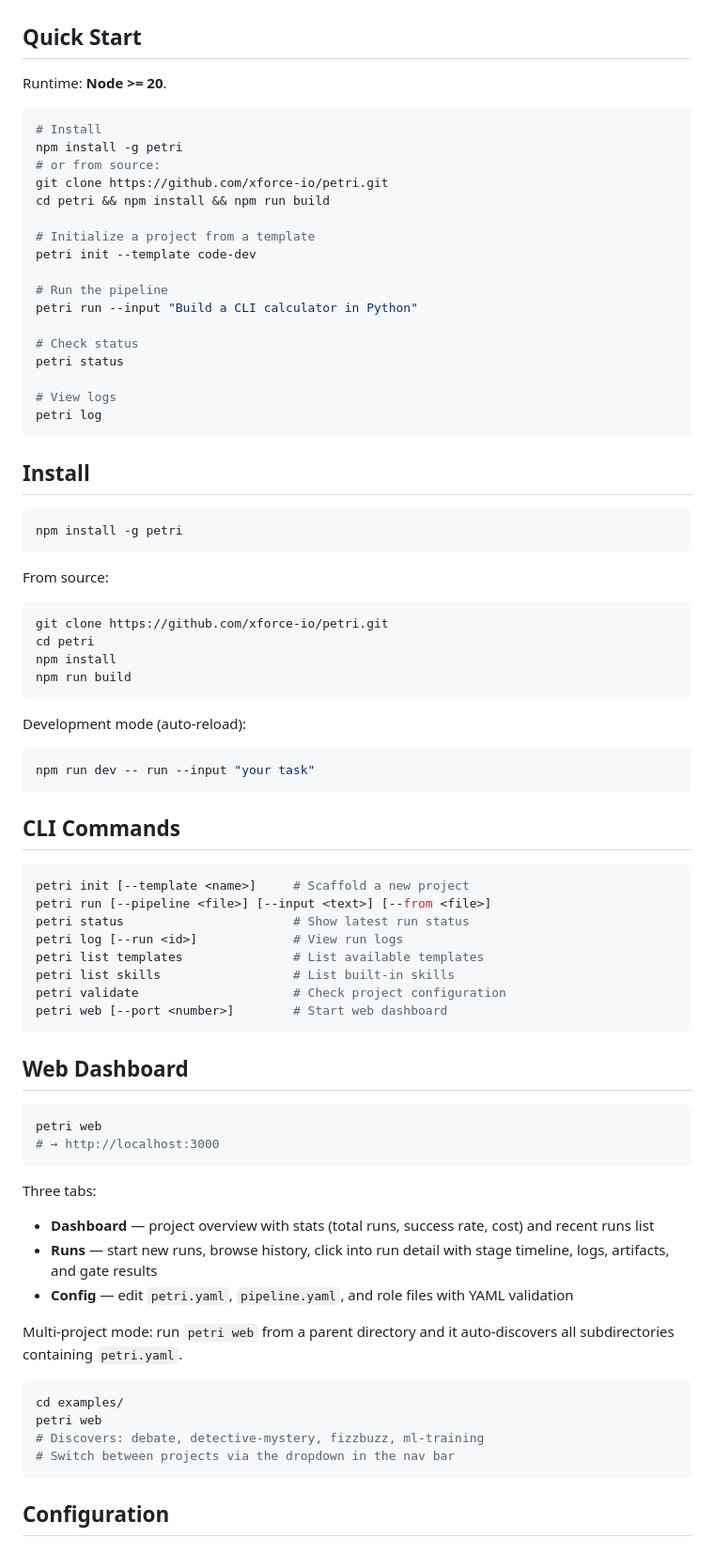
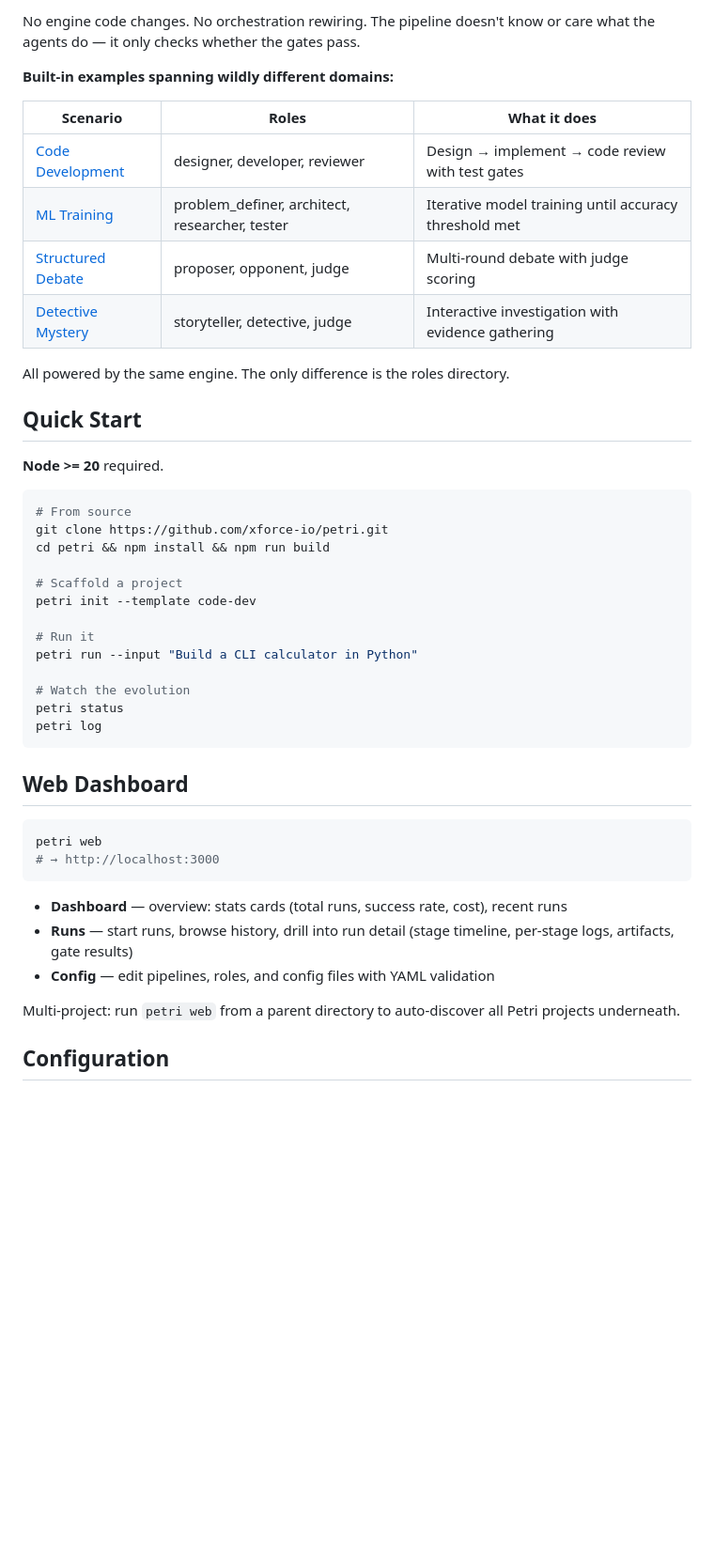
Before and after one commit to xforce-io/petri, a Markdown page: README.md, the part around one of its changes. Shown at 94% size. Drawn GitHub-style; blank space fills up the shorter version.

````diff
--- a/README.md
+++ b/README.md
@@ -32,60 +72,34 @@ Five core concepts:
+No engine code changes. No orchestration rewiring. The pipeline doesn't know or care what the agents do — it only checks whether the gates pass.
+
+**Built-in examples spanning wildly different domains:**
+
+| Scenario | Roles | What it does |
+|----------|-------|-------------|
+| [Code Development](src/templates/code-dev) | designer, developer, reviewer | Design → implement → code review with test gates |
+| [ML Training](examples/ml-training) | problem_definer, architect, researcher, tester | Iterative model training until accuracy threshold met |
+| [Structured Debate](examples/debate) | proposer, opponent, judge | Multi-round debate with judge scoring |
+| [Detective Mystery](examples/detective-mystery) | storyteller, detective, judge | Interactive investigation with evidence gathering |
+
+All powered by the same engine. The only difference is the roles directory.
 
 ## Quick Start
 
-Runtime: **Node >= 20**.
+**Node >= 20** required.
 
 ```bash
-# Install
-npm install -g petri
-# or from source:
+# From source
 git clone https://github.com/xforce-io/petri.git
 cd petri && npm install && npm run build
 
-# Initialize a project from a template
+# Scaffold a project
 petri init --template code-dev
 
-# Run the pipeline
+# Run it
 petri run --input "Build a CLI calculator in Python"
 
-# Check status
+# Watch the evolution
 petri status
-
-# View logs
 petri log
-```
-
-## Install
-
-```bash
-npm install -g petri
-```
-
-From source:
-
-```bash
-git clone https://github.com/xforce-io/petri.git
-cd petri
-npm install
-npm run build
-```
-
-Development mode (auto-reload):
-
-```bash
-npm run dev -- run --input "your task"
-```
-
-## CLI Commands
-
-```bash
-petri init [--template <name>]     # Scaffold a new project
-petri run [--pipeline <file>] [--input <text>] [--from <file>]
-petri status                       # Show latest run status
-petri log [--run <id>]             # View run logs
-petri list templates               # List available templates
-petri list skills                  # List built-in skills
-petri validate                     # Check project configuration
-petri web [--port <number>]        # Start web dashboard
 ```
 
 ## Web Dashboard
@@ -95,20 +109,11 @@ petri web
 # → http://localhost:3000
 ```
 
-Three tabs:
+- **Dashboard** — overview: stats cards (total runs, success rate, cost), recent runs
+- **Runs** — start runs, browse history, drill into run detail (stage timeline, per-stage logs, artifacts, gate results)
+- **Config** — edit pipelines, roles, and config files with YAML validation
 
-- **Dashboard** — project overview with stats (total runs, success rate, cost) and recent runs list
-- **Runs** — start new runs, browse history, click into run detail with stage timeline, logs, artifacts, and gate results
-- **Config** — edit `petri.yaml`, `pipeline.yaml`, and role files with YAML validation
-
-Multi-project mode: run `petri web` from a parent directory and it auto-discovers all subdirectories containing `petri.yaml`.
-
-```bash
-cd examples/
-petri web
-# Discovers: debate, detective-mystery, fizzbuzz, ml-training
-# Switch between projects via the dropdown in the nav bar
-```
+Multi-project: run `petri web` from a parent directory to auto-discover all Petri projects underneath.
 
 ## Configuration
 
````
Also changed, not shown: other parts of README.md (+106 -155 lines).
